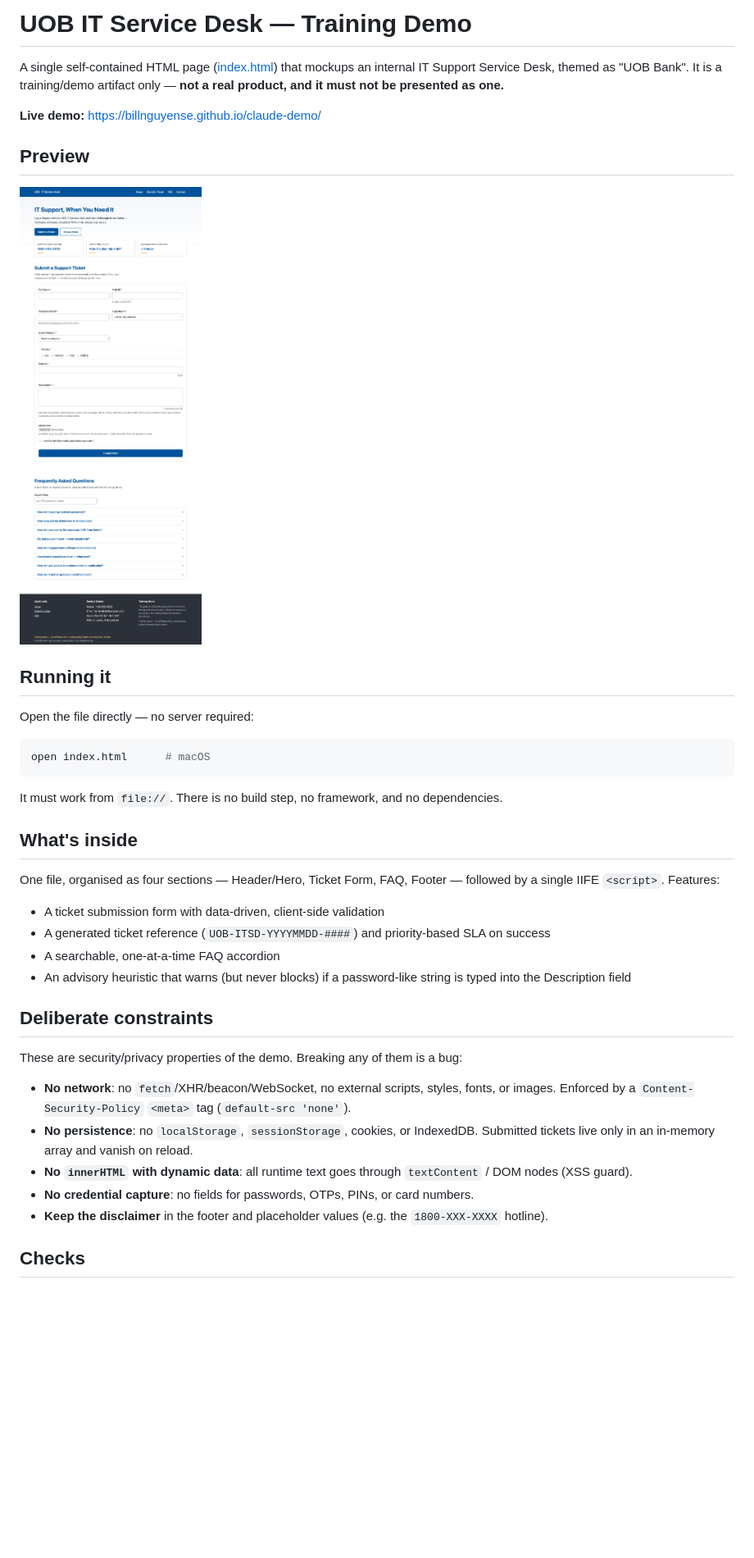
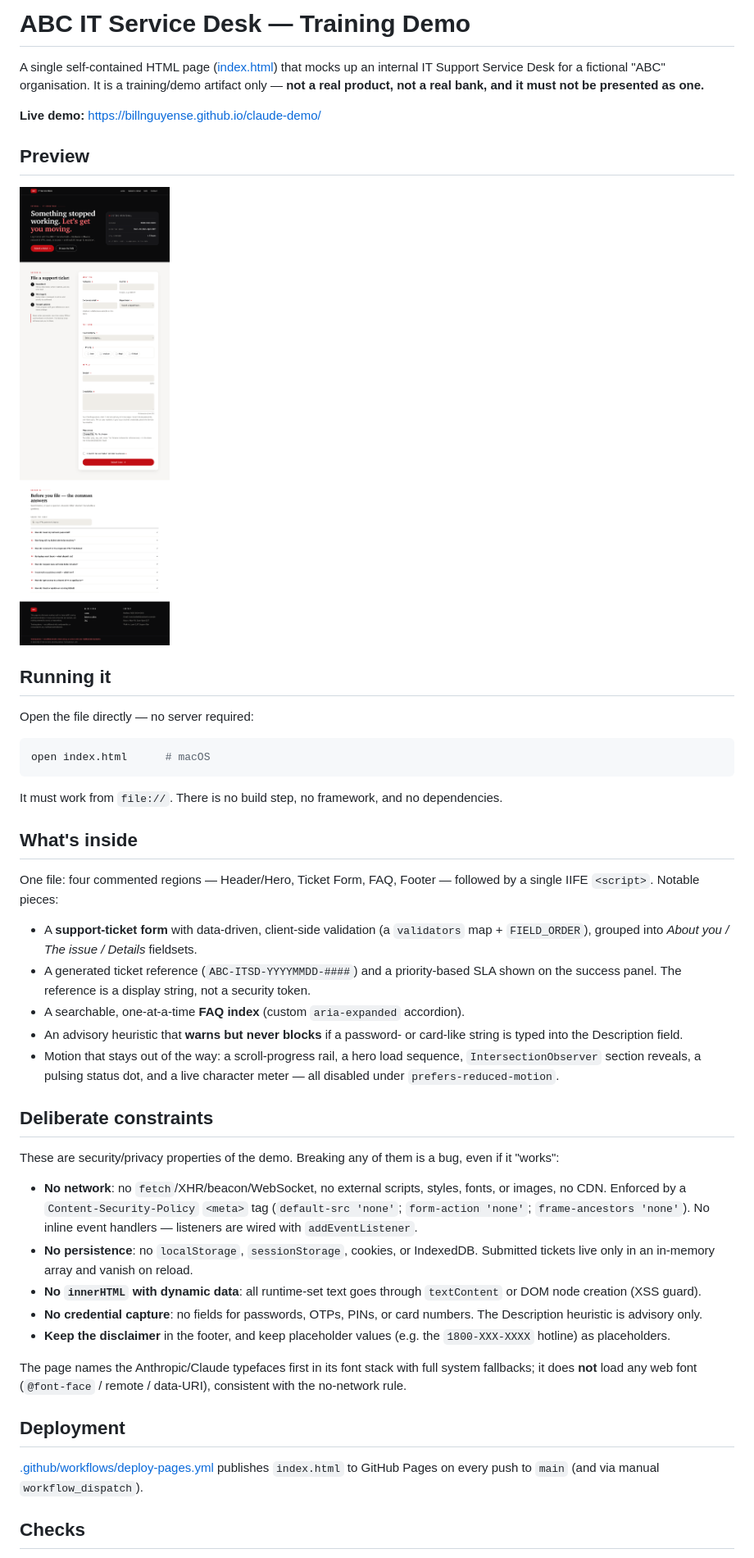
Before and after one commit to billnguyense/claude-demo, a Markdown page: README.md, the part around one of its changes. Shown at 82% size. GitHub-like rendering; pictures changed too: docs/screenshot.png; blank space fills up the shorter version.

Commit message:
Rewrite README for the ABC re-theme; refresh preview screenshot
- README.md: retitled "ABC IT Service Desk", updated ticket-ref format to
  ABC-ITSD-*, described the grouped form / FAQ index / motion, generic
  non-affiliation disclaimer, added a Deployment note. No real bank named.
- docs/screenshot.png: recaptured full-page for the black/red ABC design.

Co-Authored-By: Claude Sonnet 5 <noreply@anthropic.com>

```diff
--- a/README.md
+++ b/README.md
@@ -1,8 +1,9 @@
-# UOB IT Service Desk — Training Demo
+# ABC IT Service Desk — Training Demo
 
-A single self-contained HTML page ([index.html](index.html)) that mockups an internal
-IT Support Service Desk, themed as "UOB Bank". It is a training/demo artifact only —
-**not a real product, and it must not be presented as one.**
+A single self-contained HTML page ([index.html](index.html)) that mocks up an internal
+IT Support Service Desk for a fictional "ABC" organisation. It is a training/demo
+artifact only — **not a real product, not a real bank, and it must not be presented
+as one.**
 
 **Live demo:** https://billnguyense.github.io/claude-demo/
 
@@ -22,27 +23,46 @@ It must work from `file://`. There is no build step, no framework, and no depend
 
 ## What's inside
 
-One file, organised as four sections — Header/Hero, Ticket Form, FAQ, Footer — followed by a
-single IIFE `<script>`. Features:
+One file: four commented regions — Header/Hero, Ticket Form, FAQ, Footer — followed by a
+single IIFE `<script>`. Notable pieces:
 
-- A ticket submission form with data-driven, client-side validation
-- A generated ticket reference (`UOB-ITSD-YYYYMMDD-####`) and priority-based SLA on success
-- A searchable, one-at-a-time FAQ accordion
-- An advisory heuristic that warns (but never blocks) if a password-like string is typed into the
-  Description field
+- A **support-ticket form** with data-driven, client-side validation (a `validators` map +
+  `FIELD_ORDER`), grouped into *About you / The issue / Details* fieldsets.
+- A generated ticket reference (`ABC-ITSD-YYYYMMDD-####`) and a priority-based SLA shown on
+  the success panel. The reference is a display string, not a security token.
+- A searchable, one-at-a-time **FAQ index** (custom `aria-expanded` accordion).
+- An advisory heuristic that **warns but never blocks** if a password- or card-like string
+  is typed into the Description field.
+- Motion that stays out of the way: a scroll-progress rail, a hero load sequence,
+  `IntersectionObserver` section reveals, a pulsing status dot, and a live character meter —
+  all disabled under `prefers-reduced-motion`.
 
 ## Deliberate constraints
 
-These are security/privacy properties of the demo. Breaking any of them is a bug:
+These are security/privacy properties of the demo. Breaking any of them is a bug, even if
+it "works":
 
-- **No network**: no `fetch`/XHR/beacon/WebSocket, no external scripts, styles, fonts, or images.
-  Enforced by a `Content-Security-Policy` `<meta>` tag (`default-src 'none'`).
+- **No network**: no `fetch`/XHR/beacon/WebSocket, no external scripts, styles, fonts, or
+  images, no CDN. Enforced by a `Content-Security-Policy` `<meta>` tag
+  (`default-src 'none'`; `form-action 'none'`; `frame-ancestors 'none'`). No inline event
+  handlers — listeners are wired with `addEventListener`.
 - **No persistence**: no `localStorage`, `sessionStorage`, cookies, or IndexedDB. Submitted
   tickets live only in an in-memory array and vanish on reload.
-- **No `innerHTML` with dynamic data**: all runtime text goes through `textContent` / DOM nodes
-  (XSS guard).
-- **No credential capture**: no fields for passwords, OTPs, PINs, or card numbers.
-- **Keep the disclaimer** in the footer and placeholder values (e.g. the `1800-XXX-XXXX` hotline).
+- **No `innerHTML` with dynamic data**: all runtime-set text goes through `textContent` or
+  DOM node creation (XSS guard).
+- **No credential capture**: no fields for passwords, OTPs, PINs, or card numbers. The
+  Description heuristic is advisory only.
+- **Keep the disclaimer** in the footer, and keep placeholder values (e.g. the
+  `1800-XXX-XXXX` hotline) as placeholders.
+
+The page names the Anthropic/Claude typefaces first in its font stack with full system
+fallbacks; it does **not** load any web font (`@font-face` / remote / data-URI), consistent
+with the no-network rule.
+
+## Deployment
+
+[.github/workflows/deploy-pages.yml](.github/workflows/deploy-pages.yml) publishes
+`index.html` to GitHub Pages on every push to `main` (and via manual `workflow_dispatch`).
 
 ## Checks
 
```
Also changed, not shown: other parts of README.md (+5 -4 lines).
